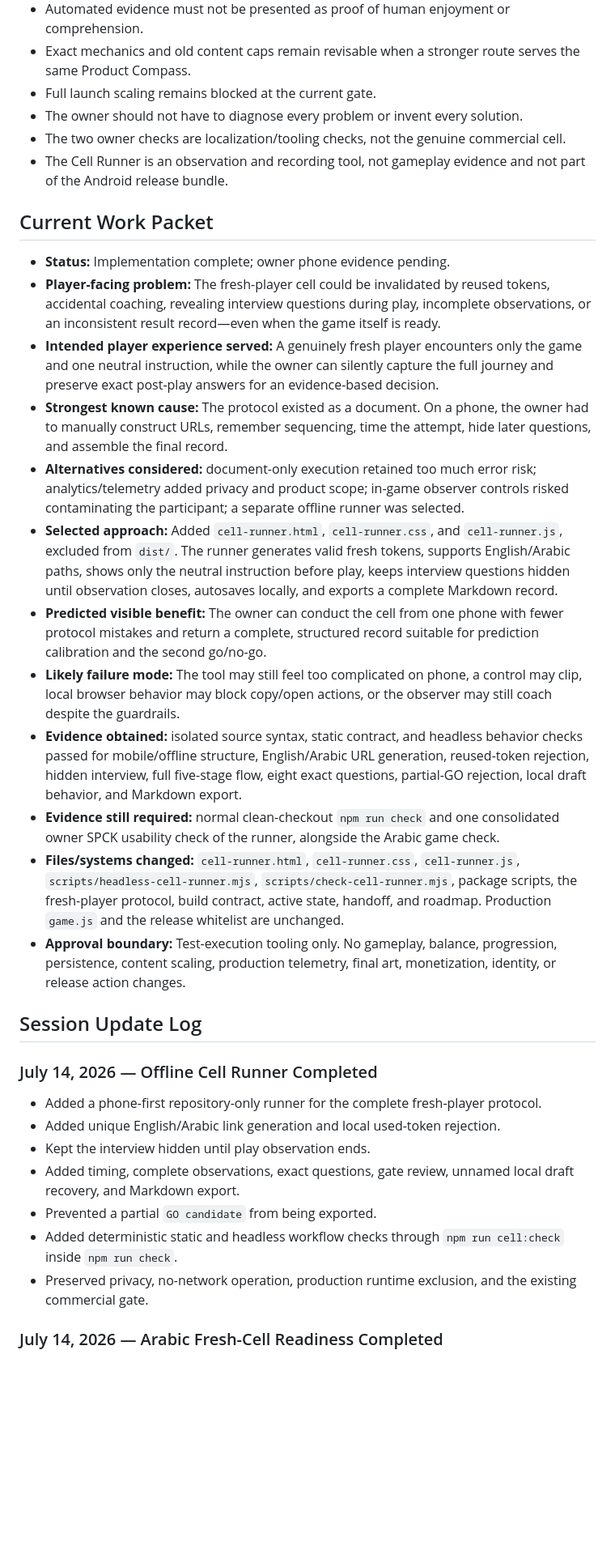
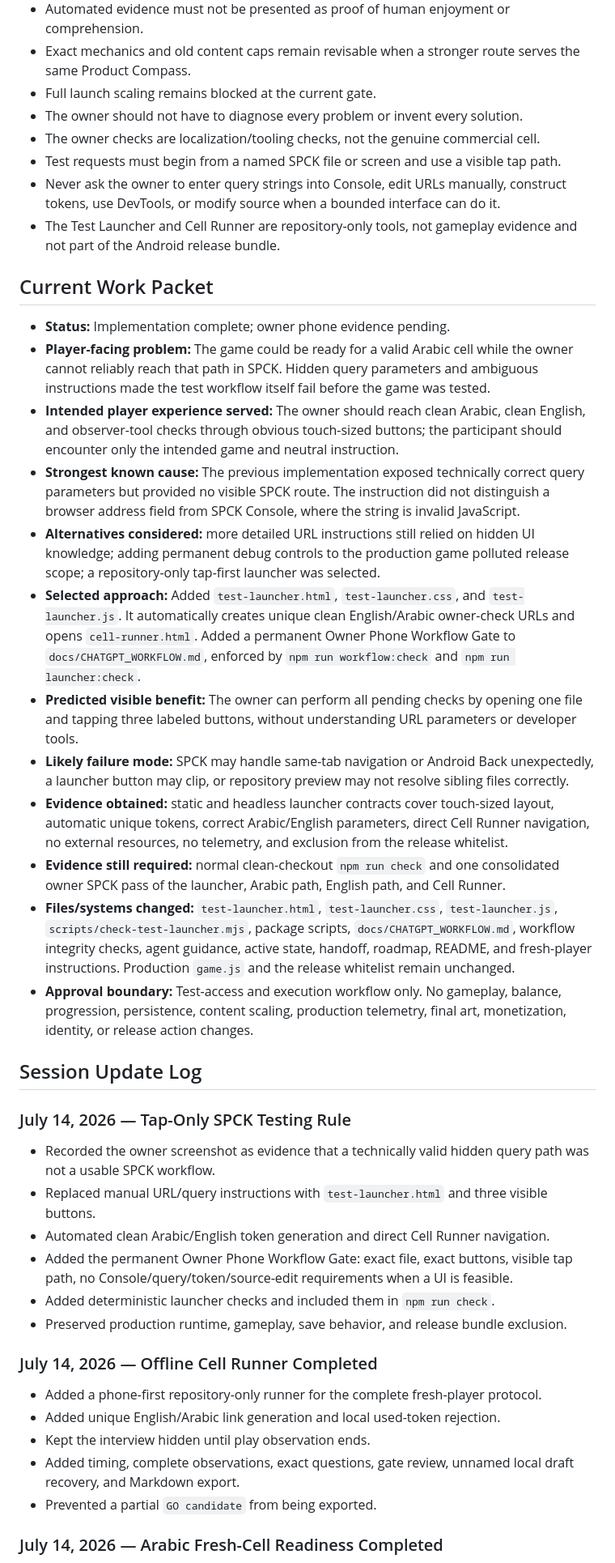
Before and after one commit to Ezz10099/beast-clash, a Markdown page: docs/ACTIVE_SESSION.md, the part around one of its changes. Shown at 81% size. GitHub-like rendering; blank space fills up the shorter version.

Commit message:
Record tap-only SPCK workflow correction

```diff
--- a/docs/ACTIVE_SESSION.md
+++ b/docs/ACTIVE_SESSION.md
@@ -33,25 +33,36 @@ Every work-related response must preserve these points:
 - Exact mechanics and old content caps remain revisable when a stronger route serves the same Product Compass.
 - Full launch scaling remains blocked at the current gate.
 - The owner should not have to diagnose every problem or invent every solution.
-- The two owner checks are localization/tooling checks, not the genuine commercial cell.
-- The Cell Runner is an observation and recording tool, not gameplay evidence and not part of the Android release bundle.
+- The owner checks are localization/tooling checks, not the genuine commercial cell.
+- Test requests must begin from a named SPCK file or screen and use a visible tap path.
+- Never ask the owner to enter query strings into Console, edit URLs manually, construct tokens, use DevTools, or modify source when a bounded interface can do it.
+- The Test Launcher and Cell Runner are repository-only tools, not gameplay evidence and not part of the Android release bundle.
 
 ## Current Work Packet
 
 - **Status:** Implementation complete; owner phone evidence pending.
-- **Player-facing problem:** The fresh-player cell could be invalidated by reused tokens, accidental coaching, revealing interview questions during play, incomplete observations, or an inconsistent result record—even when the game itself is ready.
-- **Intended player experience served:** A genuinely fresh player encounters only the game and one neutral instruction, while the owner can silently capture the full journey and preserve exact post-play answers for an evidence-based decision.
-- **Strongest known cause:** The protocol existed as a document. On a phone, the owner had to manually construct URLs, remember sequencing, time the attempt, hide later questions, and assemble the final record.
-- **Alternatives considered:** document-only execution retained too much error risk; analytics/telemetry added privacy and product scope; in-game observer controls risked contaminating the participant; a separate offline runner was selected.
-- **Selected approach:** Added `cell-runner.html`, `cell-runner.css`, and `cell-runner.js`, excluded from `dist/`. The runner generates valid fresh tokens, supports English/Arabic paths, shows only the neutral instruction before play, keeps interview questions hidden until observation closes, autosaves locally, and exports a complete Markdown record.
-- **Predicted visible benefit:** The owner can conduct the cell from one phone with fewer protocol mistakes and return a complete, structured record suitable for prediction calibration and the second go/no-go.
-- **Likely failure mode:** The tool may still feel too complicated on phone, a control may clip, local browser behavior may block copy/open actions, or the observer may still coach despite the guardrails.
-- **Evidence obtained:** isolated source syntax, static contract, and headless behavior checks passed for mobile/offline structure, English/Arabic URL generation, reused-token rejection, hidden interview, full five-stage flow, eight exact questions, partial-GO rejection, local draft behavior, and Markdown export.
-- **Evidence still required:** normal clean-checkout `npm run check` and one consolidated owner SPCK usability check of the runner, alongside the Arabic game check.
-- **Files/systems changed:** `cell-runner.html`, `cell-runner.css`, `cell-runner.js`, `scripts/headless-cell-runner.mjs`, `scripts/check-cell-runner.mjs`, package scripts, the fresh-player protocol, build contract, active state, handoff, and roadmap. Production `game.js` and the release whitelist are unchanged.
-- **Approval boundary:** Test-execution tooling only. No gameplay, balance, progression, persistence, content scaling, production telemetry, final art, monetization, identity, or release action changes.
+- **Player-facing problem:** The game could be ready for a valid Arabic cell while the owner cannot reliably reach that path in SPCK. Hidden query parameters and ambiguous instructions made the test workflow itself fail before the game was tested.
+- **Intended player experience served:** The owner should reach clean Arabic, clean English, and observer-tool checks through obvious touch-sized buttons; the participant should encounter only the intended game and neutral instruction.
+- **Strongest known cause:** The previous implementation exposed technically correct query parameters but provided no visible SPCK route. The instruction did not distinguish a browser address field from SPCK Console, where the string is invalid JavaScript.
+- **Alternatives considered:** more detailed URL instructions still relied on hidden UI knowledge; adding permanent debug controls to the production game polluted release scope; a repository-only tap-first launcher was selected.
+- **Selected approach:** Added `test-launcher.html`, `test-launcher.css`, and `test-launcher.js`. It automatically creates unique clean English/Arabic owner-check URLs and opens `cell-runner.html`. Added a permanent Owner Phone Workflow Gate to `docs/CHATGPT_WORKFLOW.md`, enforced by `npm run workflow:check` and `npm run launcher:check`.
+- **Predicted visible benefit:** The owner can perform all pending checks by opening one file and tapping three labeled buttons, without understanding URL parameters or developer tools.
+- **Likely failure mode:** SPCK may handle same-tab navigation or Android Back unexpectedly, a launcher button may clip, or repository preview may not resolve sibling files correctly.
+- **Evidence obtained:** static and headless launcher contracts cover touch-sized layout, automatic unique tokens, correct Arabic/English parameters, direct Cell Runner navigation, no external resources, no telemetry, and exclusion from the release whitelist.
+- **Evidence still required:** normal clean-checkout `npm run check` and one consolidated owner SPCK pass of the launcher, Arabic path, English path, and Cell Runner.
+- **Files/systems changed:** `test-launcher.html`, `test-launcher.css`, `test-launcher.js`, `scripts/check-test-launcher.mjs`, package scripts, `docs/CHATGPT_WORKFLOW.md`, workflow integrity checks, agent guidance, active state, handoff, roadmap, README, and fresh-player instructions. Production `game.js` and the release whitelist remain unchanged.
+- **Approval boundary:** Test-access and execution workflow only. No gameplay, balance, progression, persistence, content scaling, production telemetry, final art, monetization, identity, or release action changes.
 
 ## Session Update Log
+
+### July 14, 2026 — Tap-Only SPCK Testing Rule
+
+- Recorded the owner screenshot as evidence that a technically valid hidden query path was not a usable SPCK workflow.
+- Replaced manual URL/query instructions with `test-launcher.html` and three visible buttons.
+- Automated clean Arabic/English token generation and direct Cell Runner navigation.
+- Added the permanent Owner Phone Workflow Gate: exact file, exact buttons, visible tap path, no Console/query/token/source-edit requirements when a UI is feasible.
+- Added deterministic launcher checks and included them in `npm run check`.
+- Preserved production runtime, gameplay, save behavior, and release bundle exclusion.
 
 ### July 14, 2026 — Offline Cell Runner Completed
 
@@ -60,8 +71,6 @@ Every work-related response must preserve these points:
 - Kept the interview hidden until play observation ends.
 - Added timing, complete observations, exact questions, gate review, unnamed local draft recovery, and Markdown export.
 - Prevented a partial `GO candidate` from being exported.
-- Added deterministic static and headless workflow checks through `npm run cell:check` inside `npm run check`.
-- Preserved privacy, no-network operation, production runtime exclusion, and the existing commercial gate.
 
 ### July 14, 2026 — Arabic Fresh-Cell Readiness Completed
 
```
Also changed, not shown: other parts of docs/ACTIVE_SESSION.md (+10 -14 lines).
